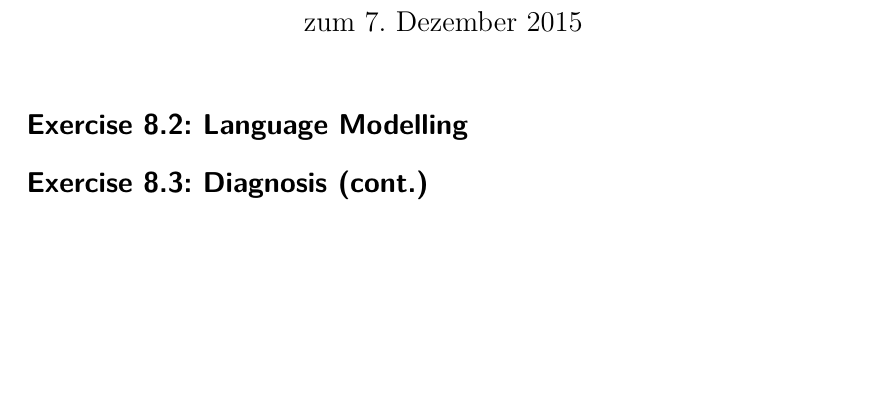
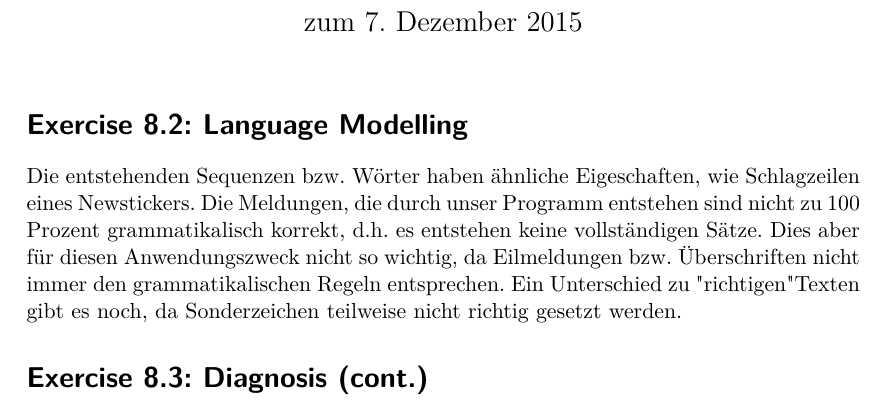
Before and after one commit to lenerd/GWV, a LaTeX document (blatt_08/gwv_blatt_08.tex): part of page 1 of 4, cut so that both start at the same text, the shorter picture padded with empty space. Compiled offline with pdfLaTeX.

Commit message:
text zu 1

```diff
--- a/blatt_08/gwv_blatt_08.tex
+++ b/blatt_08/gwv_blatt_08.tex
@@ -68,6 +68,11 @@
 \maketitle
 
 \section*{Exercise \blattnr.2: Language Modelling}
+Die entstehenden Sequenzen bzw. Wörter haben ähnliche Eigeschaften, wie Schlagzeilen eines Newstickers.
+Die Meldungen, die durch unser Programm entstehen sind nicht zu 100 Prozent grammatikalisch korrekt, d.h.
+es entstehen keine vollständigen Sätze. Dies aber für diesen Anwendungszweck nicht so wichtig, da Eilmeldungen bzw. Überschriften nicht immer den grammatikalischen Regeln entsprechen.
+Ein Unterschied zu "richtigen" Texten gibt es noch, da Sonderzeichen teilweise nicht richtig gesetzt werden.
+
 
 \section*{Exercise \blattnr.3: Diagnosis (cont.)}
 
```
